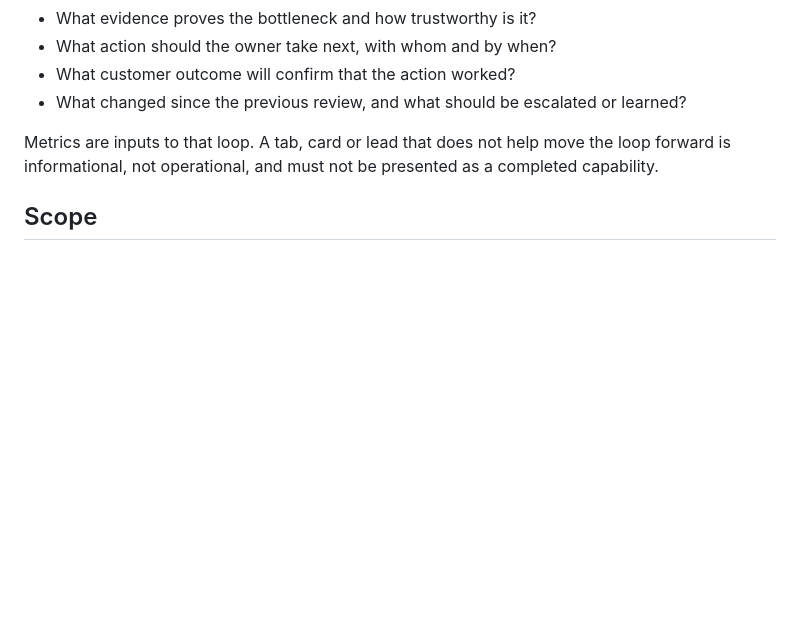
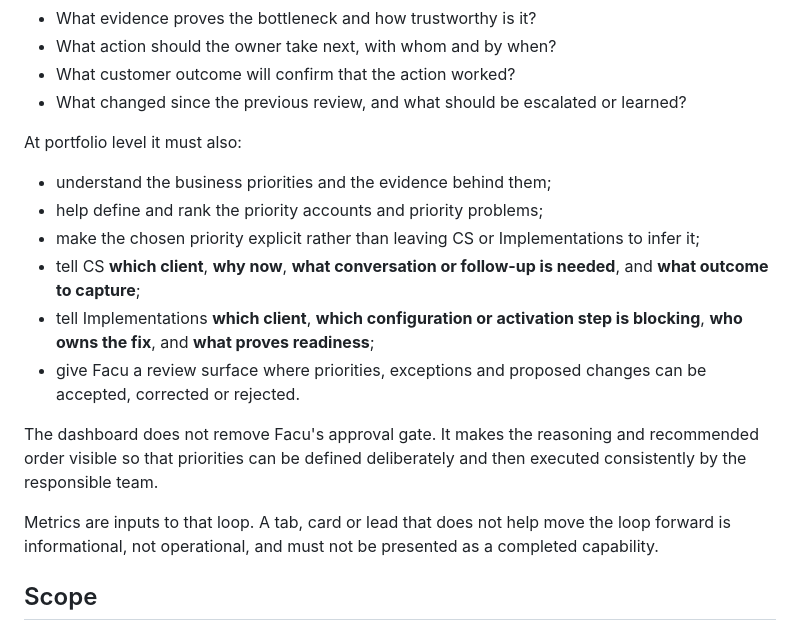
Before and after one commit to kqndito-koronet/koronet-tx-dashboard, a Markdown page: TX_DASHBOARD_SOURCE_OF_TRUTH.md, the part around the change. Drawn GitHub-style; blank space fills up the shorter version.

Commit message:
Clarify CS and implementation operating outputs

```diff
--- a/TX_DASHBOARD_SOURCE_OF_TRUTH.md
+++ b/TX_DASHBOARD_SOURCE_OF_TRUTH.md
@@ -22,6 +22,17 @@ The dashboard is operational only when a person can use it to answer, for a spec
 - What action should the owner take next, with whom and by when?
 - What customer outcome will confirm that the action worked?
 - What changed since the previous review, and what should be escalated or learned?
+
+At portfolio level it must also:
+
+- understand the business priorities and the evidence behind them;
+- help define and rank the priority accounts and priority problems;
+- make the chosen priority explicit rather than leaving CS or Implementations to infer it;
+- tell CS **which client**, **why now**, **what conversation or follow-up is needed**, and **what outcome to capture**;
+- tell Implementations **which client**, **which configuration or activation step is blocking**, **who owns the fix**, and **what proves readiness**;
+- give Facu a review surface where priorities, exceptions and proposed changes can be accepted, corrected or rejected.
+
+The dashboard does not remove Facu's approval gate. It makes the reasoning and recommended order visible so that priorities can be defined deliberately and then executed consistently by the responsible team.
 
 Metrics are inputs to that loop. A tab, card or lead that does not help move the loop forward is informational, not operational, and must not be presented as a completed capability.
 
```
